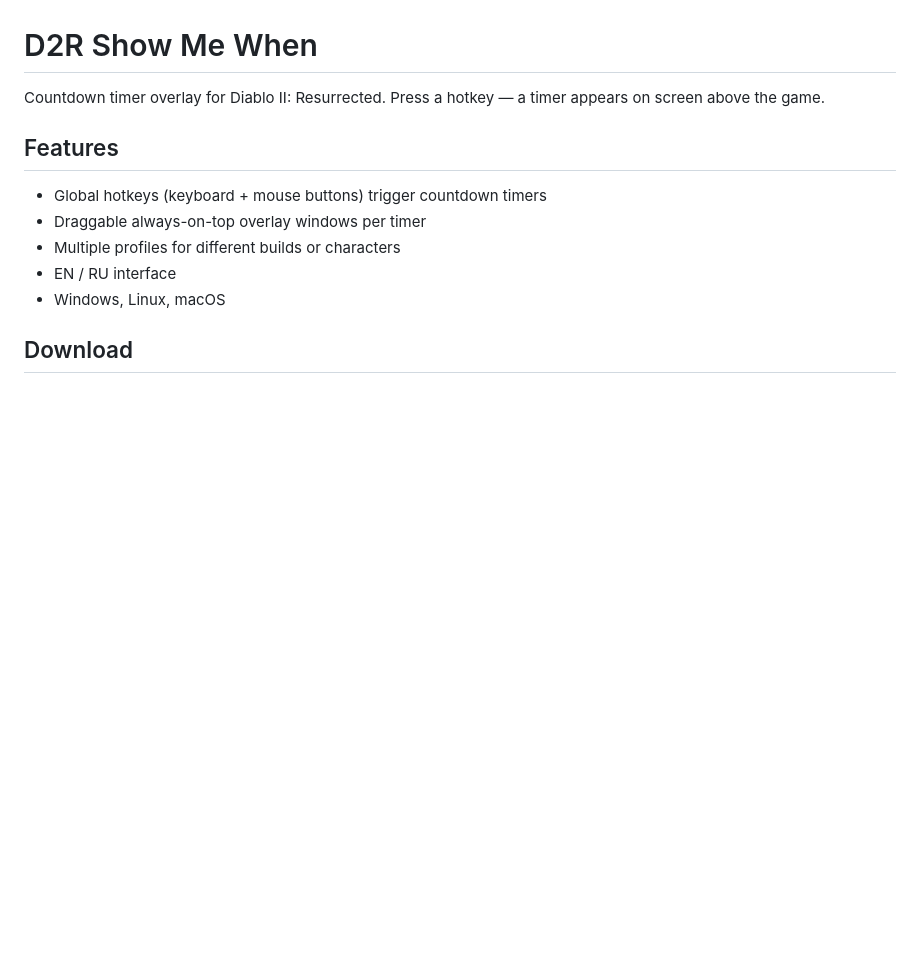
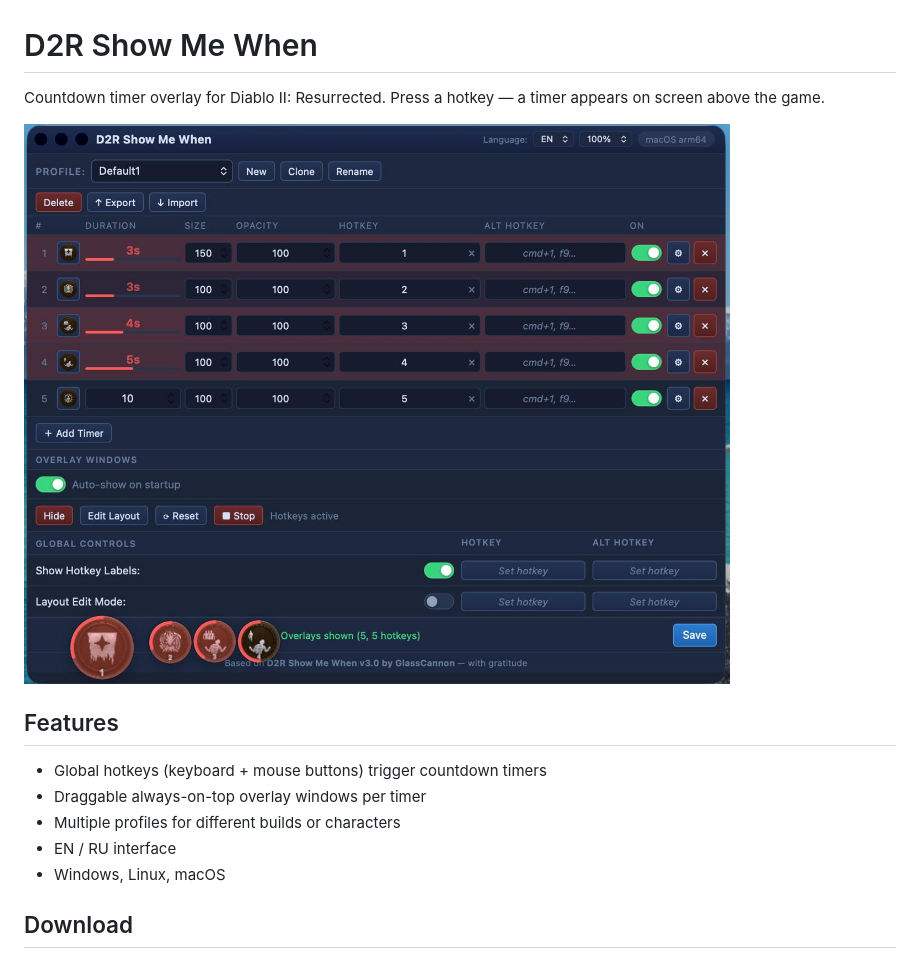
Before and after one commit to vanyushkin/D2RShowMeWhen, a Markdown page: README.md, the part around the change. Rendered like a GitHub page; pictures changed too: docs/screenshots/main-window.jpg (added); blank space fills up the shorter version.

Commit message:
docs: add main window screenshot to README
Co-Authored-By: Claude Sonnet 4.6 <noreply@anthropic.com>

```diff
--- a/README.md
+++ b/README.md
@@ -1,6 +1,8 @@
 # D2R Show Me When
 
 Countdown timer overlay for Diablo II: Resurrected. Press a hotkey — a timer appears on screen above the game.
+
+![D2R Show Me When — main window](docs/screenshots/main-window.jpg)
 
 ## Features
 
```
